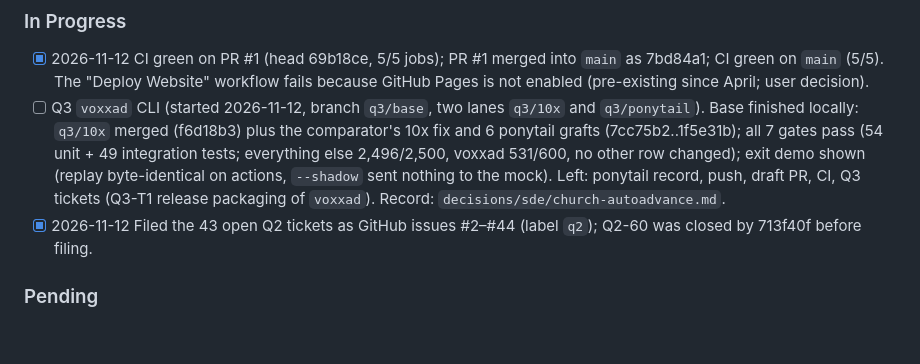
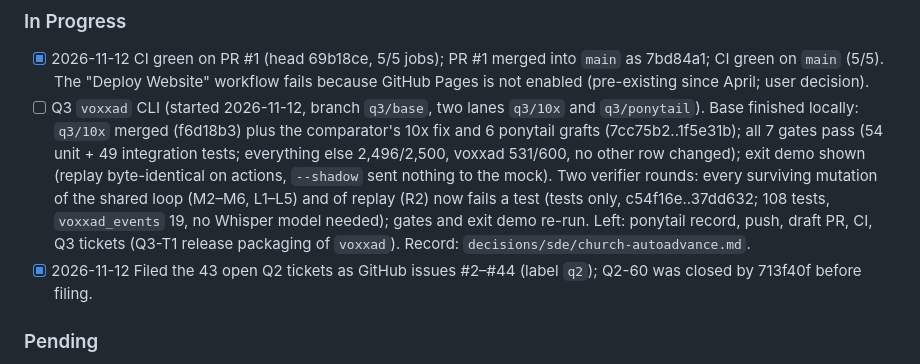
Before and after one commit to nategroks/voxxa, a Markdown page: .10x/status.md, the part around the change. GitHub-like rendering; blank space fills up the shorter version.

```diff
--- a/.10x/status.md
+++ b/.10x/status.md
@@ -64,7 +64,7 @@
 
 ### In Progress
 - [x] 2026-11-12 CI green on PR #1 (head 69b18ce, 5/5 jobs); PR #1 merged into `main` as 7bd84a1; CI green on `main` (5/5). The "Deploy Website" workflow fails because GitHub Pages is not enabled (pre-existing since April; user decision).
-- [ ] Q3 `voxxad` CLI (started 2026-11-12, branch `q3/base`, two lanes `q3/10x` and `q3/ponytail`). Base finished locally: `q3/10x` merged (f6d18b3) plus the comparator's 10x fix and 6 ponytail grafts (7cc75b2..1f5e31b); all 7 gates pass (54 unit + 49 integration tests; everything else 2,496/2,500, voxxad 531/600, no other row changed); exit demo shown (replay byte-identical on actions, `--shadow` sent nothing to the mock). Left: ponytail record, push, draft PR, CI, Q3 tickets (Q3-T1 release packaging of `voxxad`). Record: `decisions/sde/church-autoadvance.md`.
+- [ ] Q3 `voxxad` CLI (started 2026-11-12, branch `q3/base`, two lanes `q3/10x` and `q3/ponytail`). Base finished locally: `q3/10x` merged (f6d18b3) plus the comparator's 10x fix and 6 ponytail grafts (7cc75b2..1f5e31b); all 7 gates pass (54 unit + 49 integration tests; everything else 2,496/2,500, voxxad 531/600, no other row changed); exit demo shown (replay byte-identical on actions, `--shadow` sent nothing to the mock). Two verifier rounds: every surviving mutation of the shared loop (M2–M6, L1–L5) and of replay (R2) now fails a test (tests only, c54f16e..37dd632; 108 tests, `voxxad_events` 19, no Whisper model needed); gates and exit demo re-run. Left: ponytail record, push, draft PR, CI, Q3 tickets (Q3-T1 release packaging of `voxxad`). Record: `decisions/sde/church-autoadvance.md`.
 - [x] 2026-11-12 Filed the 43 open Q2 tickets as GitHub issues #2–#44 (label `q2`); Q2-60 was closed by 713f40f before filing.
 
 ### Pending
```
Also changed, not shown: .10x/handoff.md (+1 -0 lines), 1 other file.
